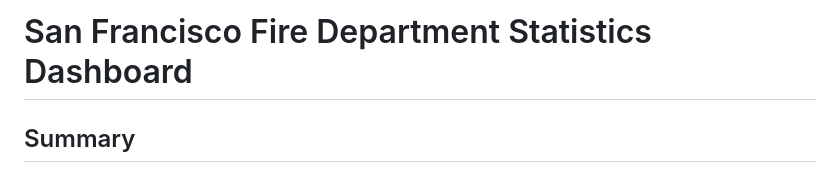
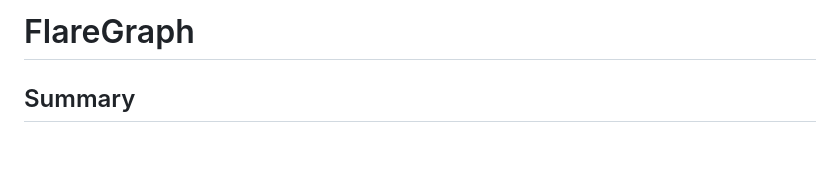
Before and after one commit to nh0397/Data-Viz-SFFD, a Markdown page: Readme.md, the part around the change. Drawn GitHub-style; blank space fills up the shorter version.

Commit message:
Title in readme updated

```diff
--- a/Readme.md
+++ b/Readme.md
@@ -1,5 +1,4 @@
-# San Francisco Fire Department Statistics Dashboard
-
+# FlareGraph
 ## Summary
 This project presents a collaborative effort on fire department statistics in San Francisco using data visualization tools like Dash and Python. The dashboard showcases various visualizations and insights aimed at improving fire safety measures.
 
```
